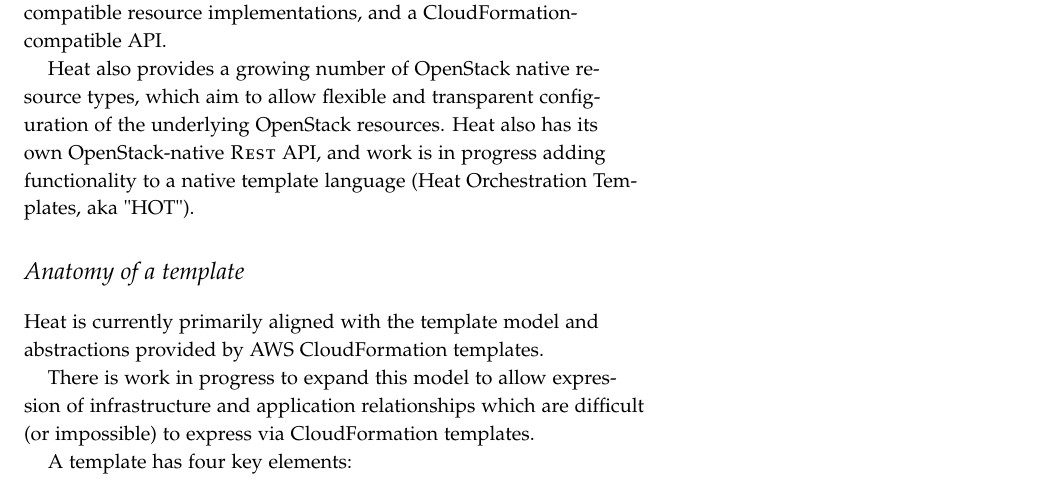
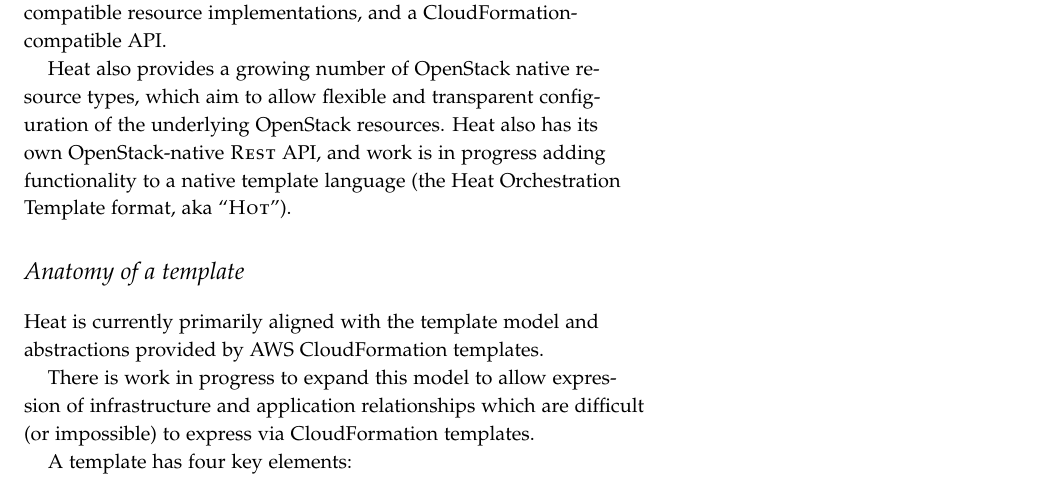
Before and after one commit to zaneb/presentations, a LaTeX document (heat-application-definition-2013-09.tex, which reads orchestration.tex): part of page 1 of 5, cut so that both start at the same text. Compiled offline with pdfLaTeX.

Commit message:
Make formatting of 'HOT' consistent

```diff
--- a/orchestration.tex
+++ b/orchestration.tex
@@ -4,7 +4,7 @@
 
 Heat provides equivalent functionality to the AWS CloudFormation service. CloudFormation templates are represented as \textsc{Json} documents referencing resources, and Heat is compatible with the CloudFormation template syntax (and a \textsc{Yaml} variant for easier consumption by humans).  Heat also provides a number of Cloudformation-compatible resource implementations, and a CloudFormation-compatible API.
 
-Heat also provides a growing number of OpenStack native resource types, which aim to allow flexible and transparent configuration of the underlying OpenStack resources. Heat also has its own OpenStack-native \textsc{Rest} API, and work is in progress adding functionality to a native template language (Heat Orchestration Templates, aka "HOT").
+Heat also provides a growing number of OpenStack native resource types, which aim to allow flexible and transparent configuration of the underlying OpenStack resources. Heat also has its own OpenStack-native \textsc{Rest} API, and work is in progress adding functionality to a native template language (the Heat Orchestration Template format, aka ``\textsc{Hot}'').
 
 \begin{figure}[h!]
 \caption{Heat Overview Diagram}\label{HeatOverviewFigure}
```
